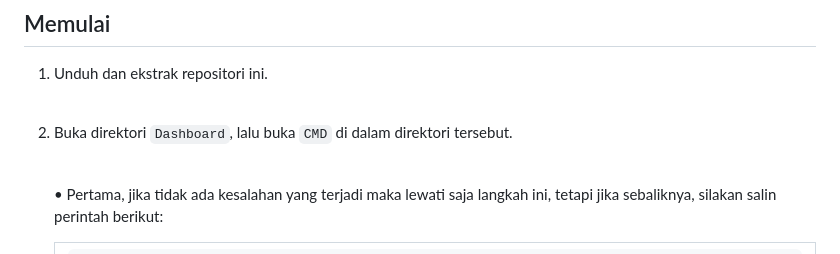
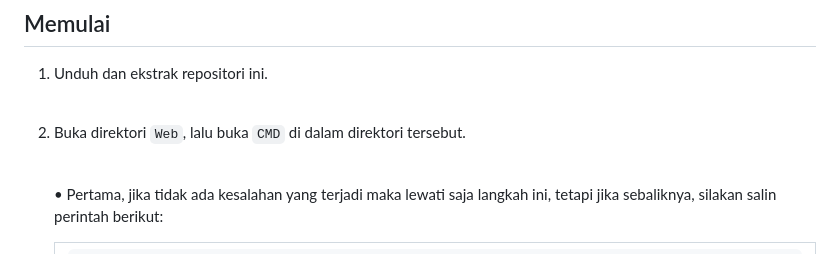
Before and after one commit to cakraawijaya/Dashboard-IoT-Berbasis-Node-JS, a Markdown page: BACA.md, the part around the change. Rendered like a GitHub page.

````diff
--- a/BACA.md
+++ b/BACA.md
@@ -68,7 +68,7 @@ Proyek ini memiliki efisiensi sumber daya dan kinerja yang tinggi, termasuk pemr
 ## Memulai
 1. Unduh dan ekstrak repositori ini.<br><br>
 
-2. Buka direktori ``` Dashboard ```, lalu buka ``` CMD ``` di dalam direktori tersebut.<br><br>
+2. Buka direktori ``` Web ```, lalu buka ``` CMD ``` di dalam direktori tersebut.<br><br>
 
    • Pertama, jika tidak ada kesalahan yang terjadi maka lewati saja langkah ini, tetapi jika sebaliknya, silakan salin perintah berikut:
 
````
